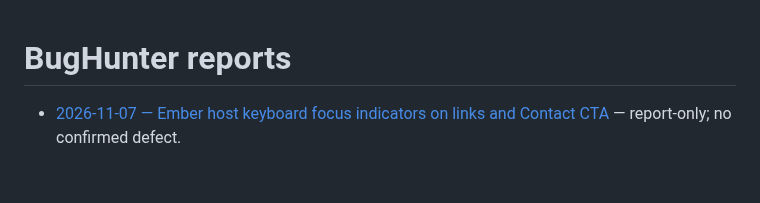
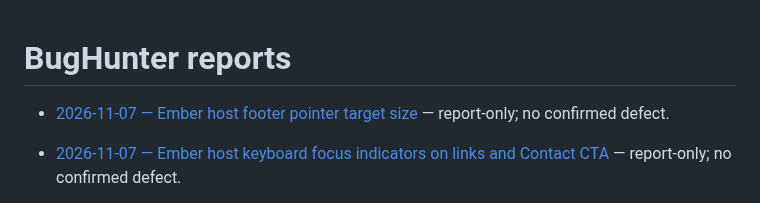
Before and after one commit to qrati-labs/qrati-connect-ember-example, a Markdown page: docs/bughunter/INDEX.md, the part around the change. GitHub-like rendering; blank space fills up the shorter version.

Commit message:
docs(bughunter): audit Ember footer pointer target size (#70)
* docs(bughunter): audit Ember footer pointer target size

Report-only audit of WCAG 2.2 SC 2.5.8 on footer nav links and Cookie Preferences.

* docs(bughunter): insert measured timing for footer target-size audit

```diff
--- a/docs/bughunter/INDEX.md
+++ b/docs/bughunter/INDEX.md
@@ -1,4 +1,6 @@
 # BugHunter reports
+
+- [2026-11-07 — Ember host footer pointer target size](reports/20261107T053238Z-ember-footer-target-size.md) — report-only; no confirmed defect.
 
 - [2026-11-07 — Ember host keyboard focus indicators on links and Contact CTA](reports/20261107T050938Z-ember-link-focus-visible.md) — report-only; no confirmed defect.
 
```
Also changed, not shown: 1 other file.
